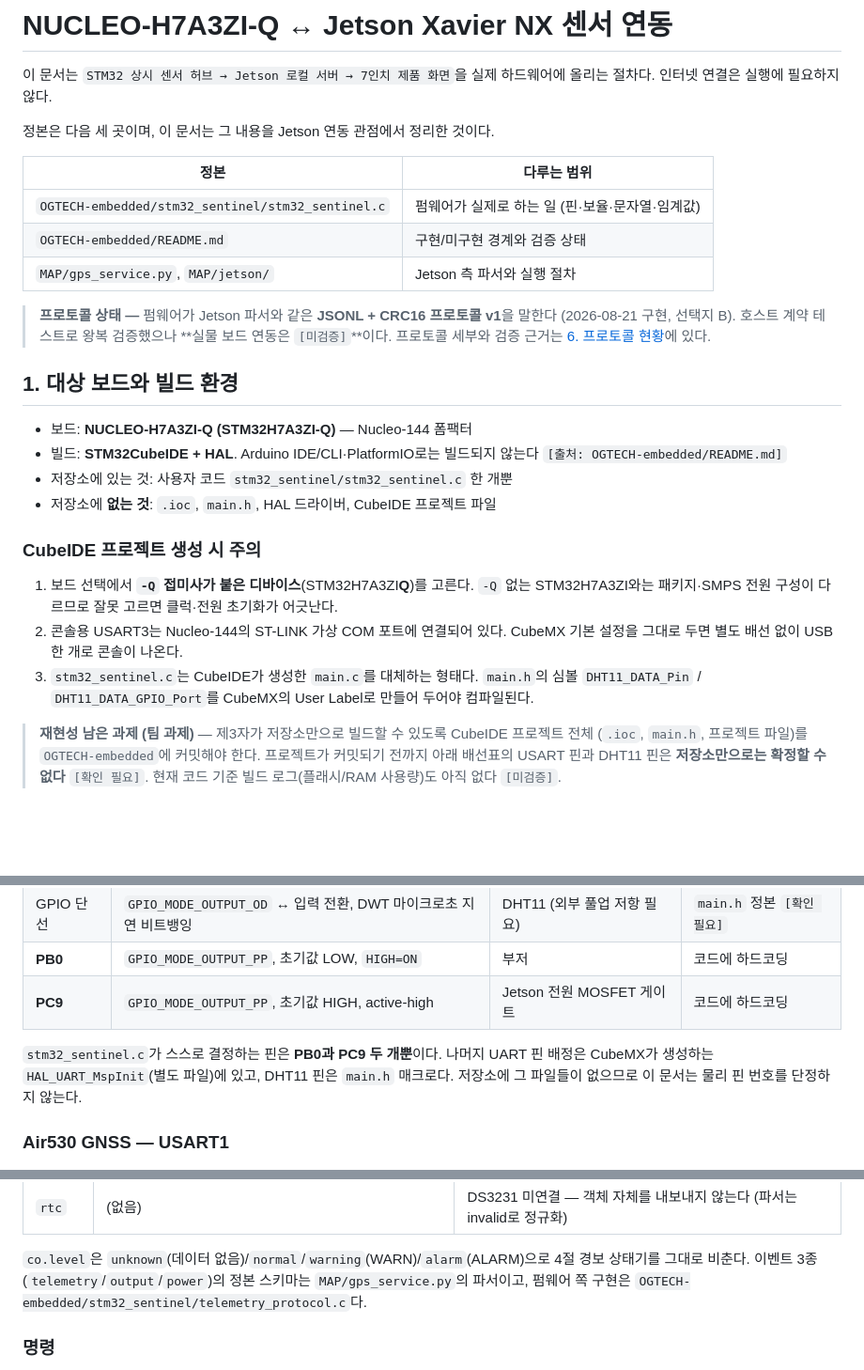
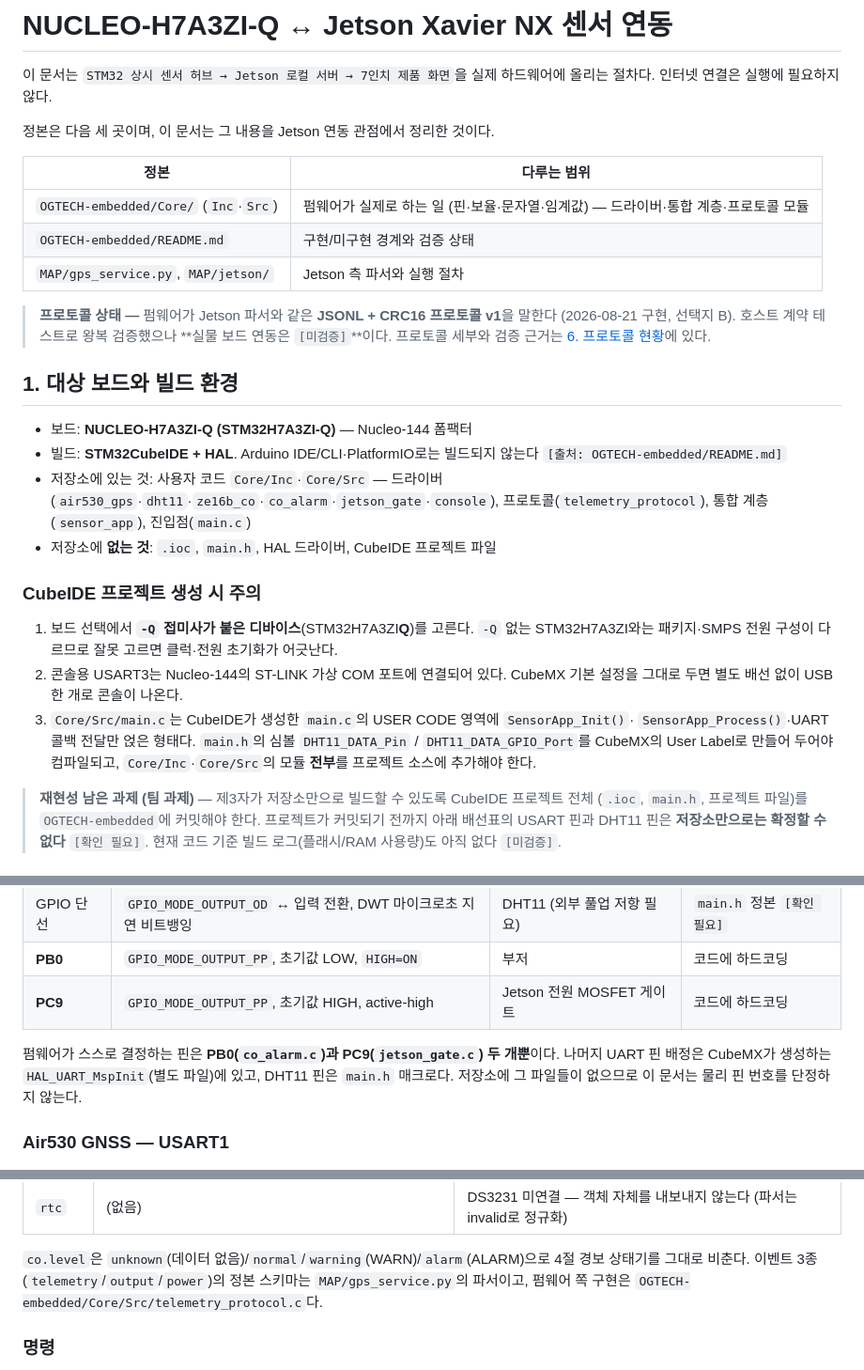
Before and after one commit to 2026-ESW-OGTECH/OGTECH-frontend, a Markdown page: MAP/STM32_JETSON_SETUP.md, 3 parts joined by grey strips. Shown at 94% size. Drawn GitHub-style; blank space fills up the shorter version.

Commit message:
문서: STM32 연동 문서의 펌웨어 경로를 Core/ 모듈 구조로 정정
OGTECH-embedded가 단일 파일(stm32_sentinel.c)이 아니라 Core/Inc + Core/Src 모듈 구조가
정본이 되어 정본 표·빌드 주의·핀 결정 주체·프로토콜 구현 위치·검증 근거·체크리스트의 경로를 맞췄습니다.

Co-Authored-By: Claude Fable 5 <noreply@anthropic.com>

```diff
--- a/MAP/STM32_JETSON_SETUP.md
+++ b/MAP/STM32_JETSON_SETUP.md
@@ -7,7 +7,7 @@
 
 | 정본 | 다루는 범위 |
 |---|---|
-| `OGTECH-embedded/stm32_sentinel/stm32_sentinel.c` | 펌웨어가 실제로 하는 일 (핀·보율·문자열·임계값) |
+| `OGTECH-embedded/Core/` (`Inc`·`Src`) | 펌웨어가 실제로 하는 일 (핀·보율·문자열·임계값) — 드라이버·통합 계층·프로토콜 모듈 |
 | `OGTECH-embedded/README.md` | 구현/미구현 경계와 검증 상태 |
 | `MAP/gps_service.py`, `MAP/jetson/` | Jetson 측 파서와 실행 절차 |
 
@@ -20,7 +20,7 @@
 - 보드: **NUCLEO-H7A3ZI-Q (STM32H7A3ZI-Q)** — Nucleo-144 폼팩터
 - 빌드: **STM32CubeIDE + HAL**. Arduino IDE/CLI·PlatformIO로는 빌드되지 않는다
   `[출처: OGTECH-embedded/README.md]`
-- 저장소에 있는 것: 사용자 코드 `stm32_sentinel/stm32_sentinel.c` 한 개뿐
+- 저장소에 있는 것: 사용자 코드 `Core/Inc`·`Core/Src` — 드라이버(`air530_gps`·`dht11`·`ze16b_co`·`co_alarm`·`jetson_gate`·`console`), 프로토콜(`telemetry_protocol`), 통합 계층(`sensor_app`), 진입점(`main.c`)
 - 저장소에 **없는 것**: `.ioc`, `main.h`, HAL 드라이버, CubeIDE 프로젝트 파일
 
 ### CubeIDE 프로젝트 생성 시 주의
@@ -29,8 +29,10 @@
    STM32H7A3ZI와는 패키지·SMPS 전원 구성이 다르므로 잘못 고르면 클럭·전원 초기화가 어긋난다.
 2. 콘솔용 USART3는 Nucleo-144의 ST-LINK 가상 COM 포트에 연결되어 있다. CubeMX 기본 설정을
    그대로 두면 별도 배선 없이 USB 한 개로 콘솔이 나온다.
-3. `stm32_sentinel.c`는 CubeIDE가 생성한 `main.c`를 대체하는 형태다. `main.h`의 심볼
-   `DHT11_DATA_Pin` / `DHT11_DATA_GPIO_Port`를 CubeMX의 User Label로 만들어 두어야 컴파일된다.
+3. `Core/Src/main.c`는 CubeIDE가 생성한 `main.c`의 USER CODE 영역에 `SensorApp_Init()`·
+   `SensorApp_Process()`·UART 콜백 전달만 얹은 형태다. `main.h`의 심볼
+   `DHT11_DATA_Pin` / `DHT11_DATA_GPIO_Port`를 CubeMX의 User Label로 만들어 두어야 컴파일되고,
+   `Core/Inc`·`Core/Src`의 모듈 **전부**를 프로젝트 소스에 추가해야 한다.
 
 > **재현성 남은 과제 (팀 과제)** — 제3자가 저장소만으로 빌드할 수 있도록 CubeIDE 프로젝트 전체
 > (`.ioc`, `main.h`, 프로젝트 파일)를 `OGTECH-embedded`에 커밋해야 한다. 프로젝트가 커밋되기
@@ -66,7 +68,7 @@ Jetson의 화면 경보음은 보조 출력일 뿐이다.
 | **PB0** | `GPIO_MODE_OUTPUT_PP`, 초기값 LOW, `HIGH=ON` | 부저 | 코드에 하드코딩 |
 | **PC9** | `GPIO_MODE_OUTPUT_PP`, 초기값 HIGH, active-high | Jetson 전원 MOSFET 게이트 | 코드에 하드코딩 |
 
-`stm32_sentinel.c`가 스스로 결정하는 핀은 **PB0과 PC9 두 개뿐**이다. 나머지 UART 핀 배정은
+펌웨어가 스스로 결정하는 핀은 **PB0(`co_alarm.c`)과 PC9(`jetson_gate.c`) 두 개뿐**이다. 나머지 UART 핀 배정은
 CubeMX가 생성하는 `HAL_UART_MspInit`(별도 파일)에 있고, DHT11 핀은 `main.h` 매크로다.
 저장소에 그 파일들이 없으므로 이 문서는 물리 핀 번호를 단정하지 않는다.
 
@@ -191,7 +193,7 @@ DHT11 판독과 텔레메트리 송출이 같은 주기에 묶여 있다. 마지
 
 `co.level`은 `unknown`(데이터 없음)/`normal`/`warning`(WARN)/`alarm`(ALARM)으로 4절 경보
 상태기를 그대로 비춘다. 이벤트 3종(`telemetry`/`output`/`power`)의 정본 스키마는
-`MAP/gps_service.py`의 파서이고, 펌웨어 쪽 구현은 `OGTECH-embedded/stm32_sentinel/telemetry_protocol.c`다.
+`MAP/gps_service.py`의 파서이고, 펌웨어 쪽 구현은 `OGTECH-embedded/Core/Src/telemetry_protocol.c`다.
 
 ### 명령
 
```
Also changed, not shown: other parts of MAP/STM32_JETSON_SETUP.md (+3 -3 lines).
